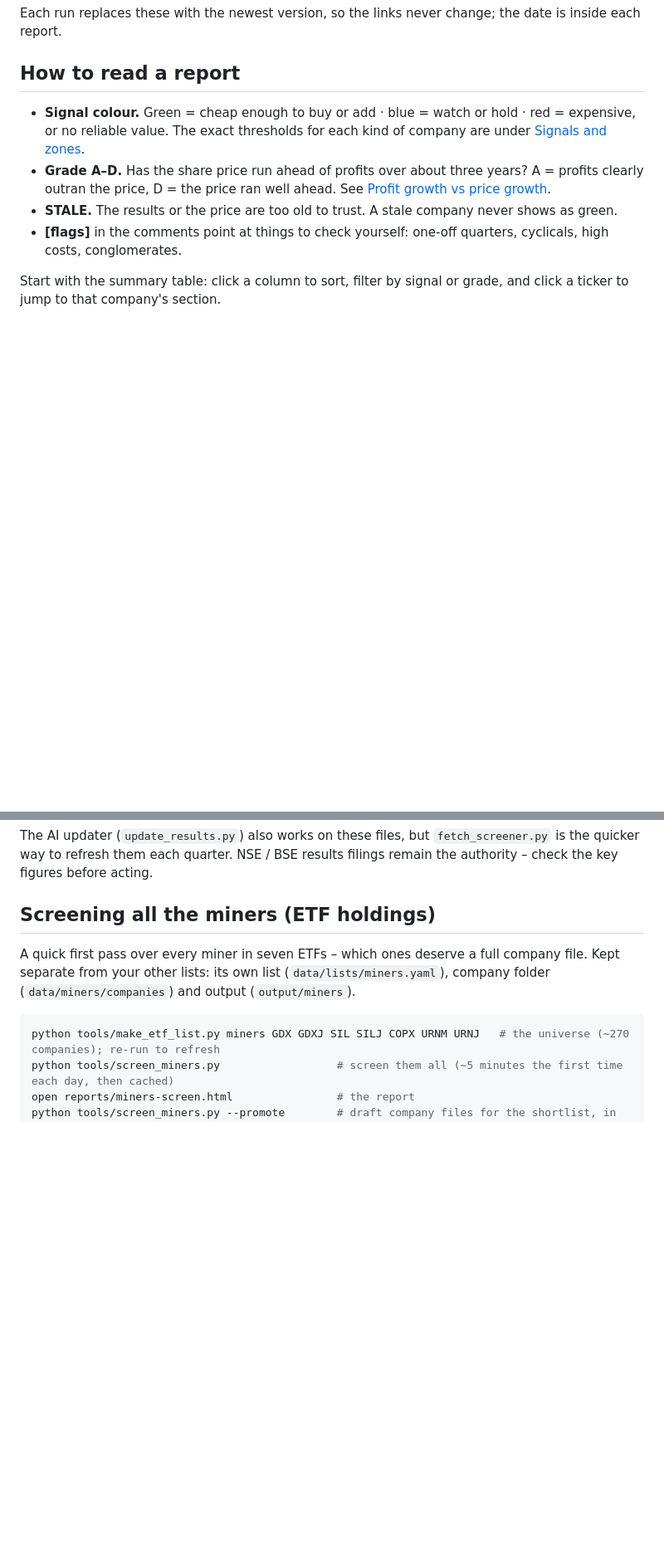
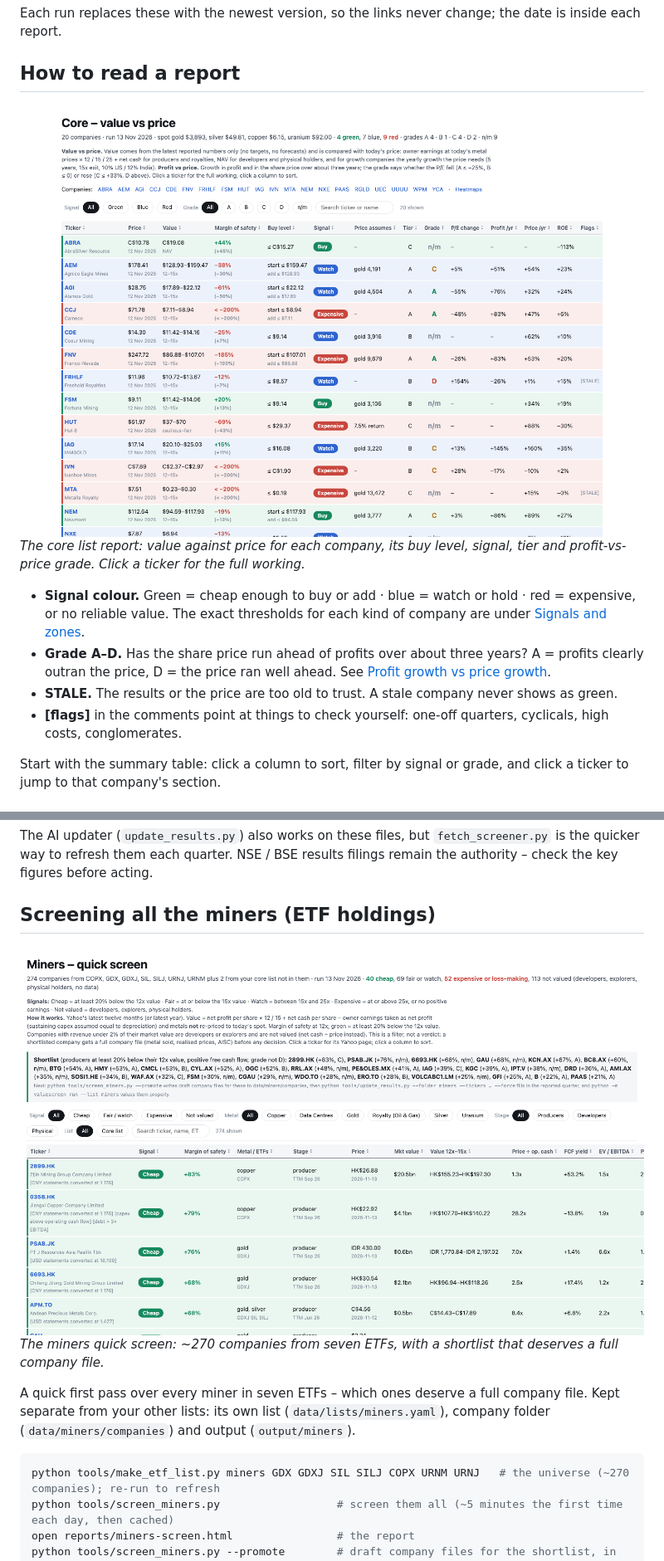
Before and after one commit to vijayvadapalli/value-screener, a Markdown page: README.md, 2 parts joined by grey strips. Shown at 83% size. Drawn GitHub-style; pictures changed too: docs/images/core.png (added), docs/images/miners-screen.png (added); blank space fills up the shorter version.

```diff
--- a/README.md
+++ b/README.md
@@ -31,6 +31,9 @@ shows whenever the data is out of date.
 Each run replaces these with the newest version, so the links never change; the date is inside each report.
 
 ## How to read a report
+
+![Core list report](docs/images/core.png)
+*The core list report: value against price for each company, its buy level, signal, tier and profit-vs-price grade. Click a ticker for the full working.*
 
 - **Signal colour.** Green = cheap enough to buy or add · blue = watch or hold · red = expensive, or no reliable value.
   The exact thresholds for each kind of company are under [Signals and zones](#signals-and-zones).
@@ -229,6 +232,9 @@ them each quarter. NSE / BSE results filings remain the authority – check the
 
 ## Screening all the miners (ETF holdings)
 
+![Miners quick screen](docs/images/miners-screen.png)
+*The miners quick screen: ~270 companies from seven ETFs, with a shortlist that deserves a full company file.*
+
 A quick first pass over every miner in seven ETFs – which ones deserve a full company file. Kept separate from your
 other lists: its own list (`data/lists/miners.yaml`), company folder (`data/miners/companies`) and output (`output/miners`).
 
```
Also changed, not shown: other parts of README.md (+6 -0 lines), docs/images/model-resources.png (added), docs/images/us-screen.png (added).
